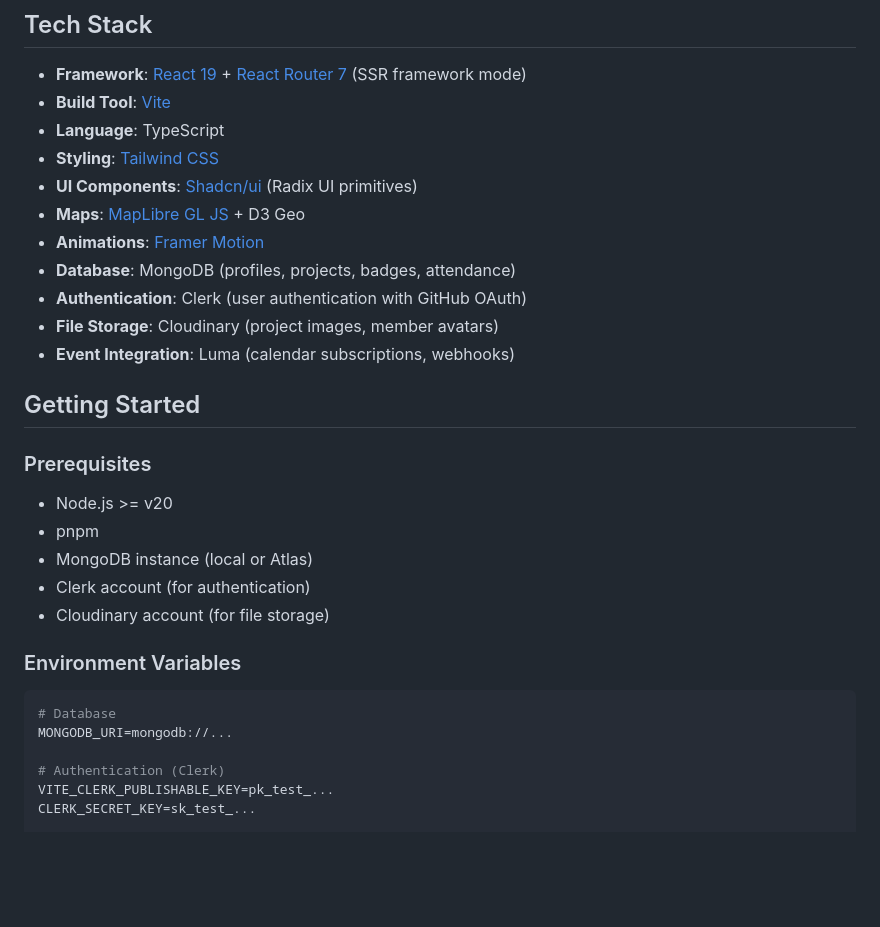
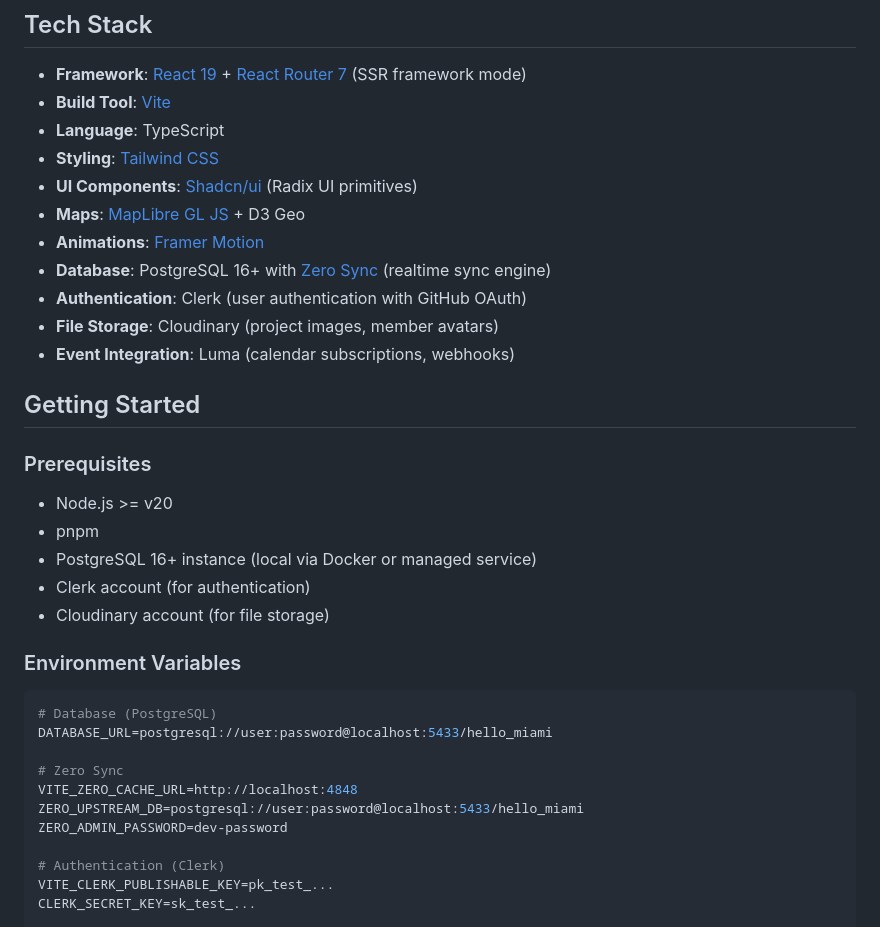
Before and after one commit to cbnsndwch/state_of_hack_night_2025, a Markdown page: README.md, the part around one of its changes. Rendered like a GitHub page; blank space fills up the shorter version.

````diff
--- a/README.md
+++ b/README.md
@@ -33,7 +33,7 @@ This project serves as:
 - **UI Components**: [Shadcn/ui](https://ui.shadcn.com/) (Radix UI primitives)
 - **Maps**: [MapLibre GL JS](https://maplibre.org/) + D3 Geo
 - **Animations**: [Framer Motion](https://www.framer.com/motion/)
-- **Database**: MongoDB (profiles, projects, badges, attendance)
+- **Database**: PostgreSQL 16+ with [Zero Sync](https://zero.rocicorp.dev/) (realtime sync engine)
 - **Authentication**: Clerk (user authentication with GitHub OAuth)
 - **File Storage**: Cloudinary (project images, member avatars)
 - **Event Integration**: Luma (calendar subscriptions, webhooks)
@@ -44,15 +44,20 @@ This project serves as:
 
 - Node.js >= v20
 - pnpm
-- MongoDB instance (local or Atlas)
+- PostgreSQL 16+ instance (local via Docker or managed service)
 - Clerk account (for authentication)
 - Cloudinary account (for file storage)
 
 ### Environment Variables
 
 ```env
-# Database
-MONGODB_URI=mongodb://...
+# Database (PostgreSQL)
+DATABASE_URL=postgresql://user:password@localhost:5433/hello_miami
+
+# Zero Sync
+VITE_ZERO_CACHE_URL=http://localhost:4848
+ZERO_UPSTREAM_DB=postgresql://user:password@localhost:5433/hello_miami
+ZERO_ADMIN_PASSWORD=dev-password
 
 # Authentication (Clerk)
 VITE_CLERK_PUBLISHABLE_KEY=pk_test_...
````
Also changed, not shown: other parts of README.md (+63 -75 lines).
